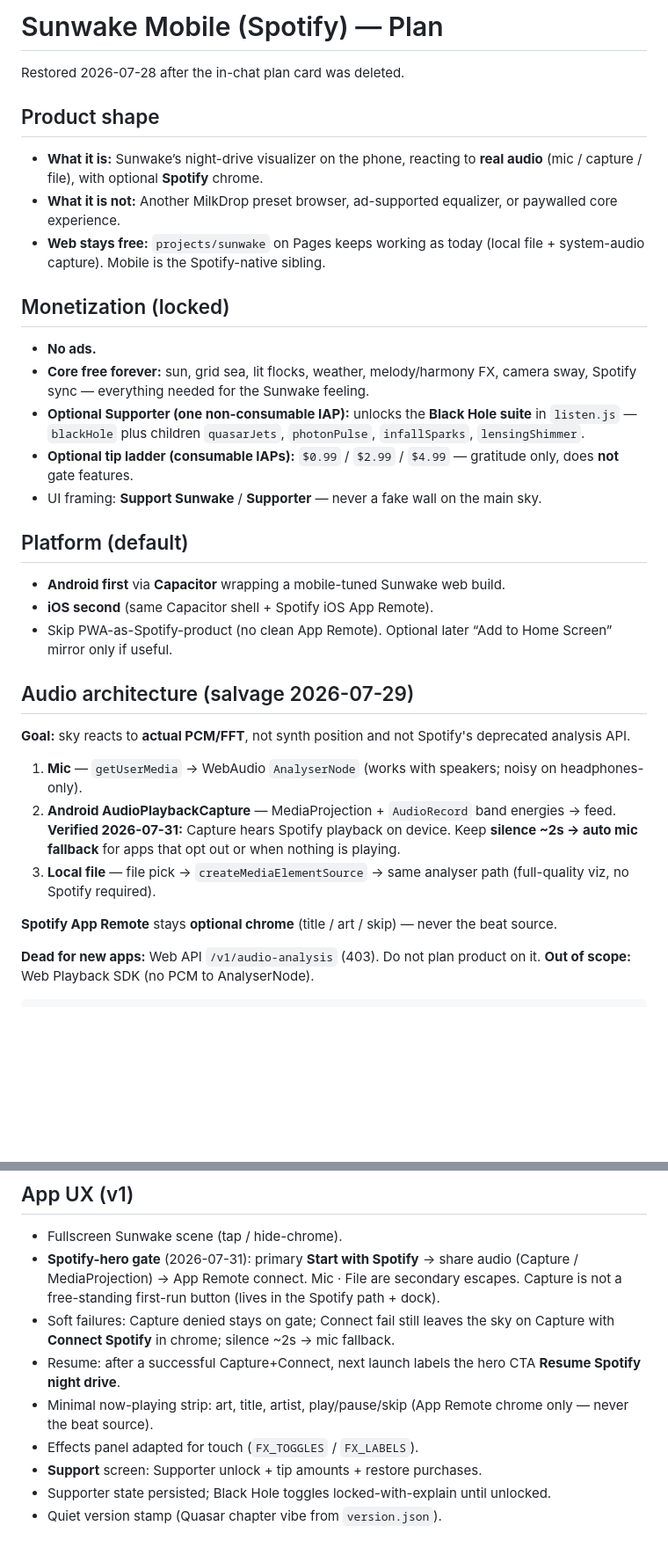
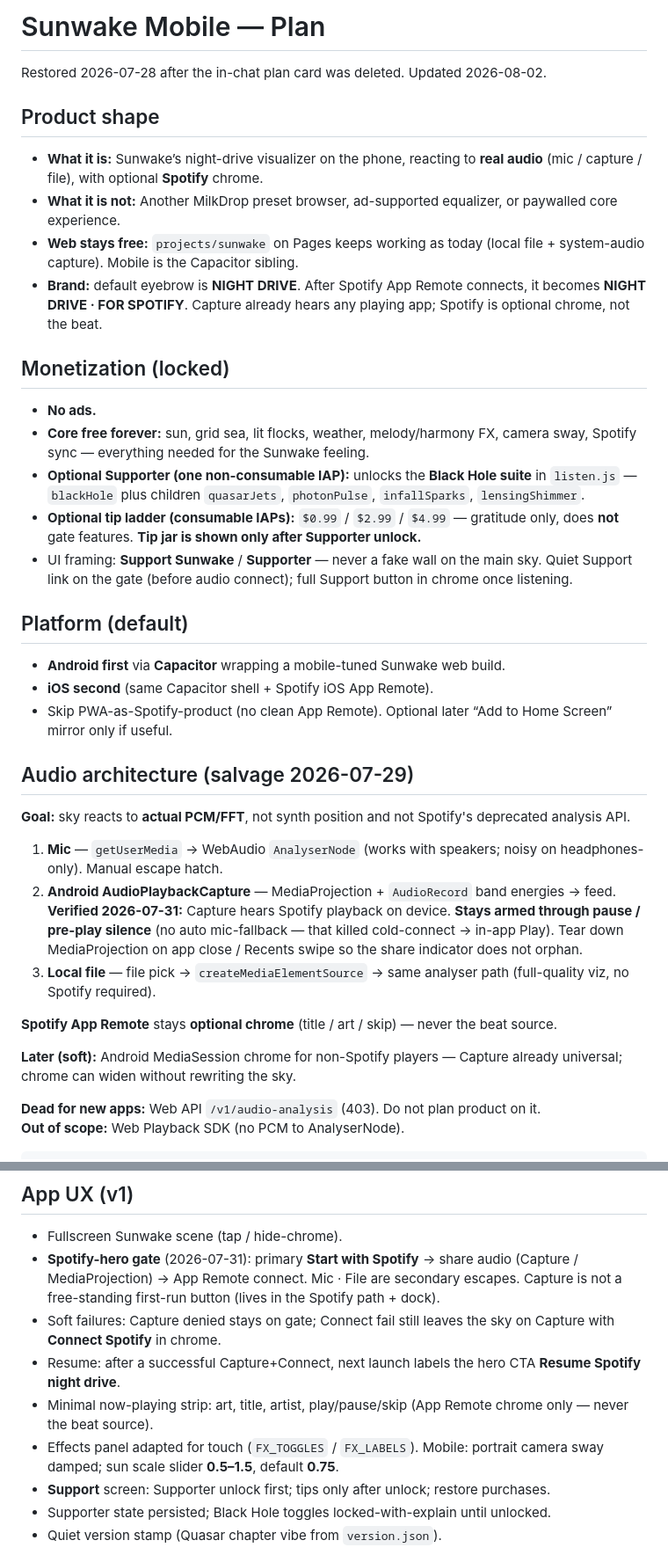
Before and after one commit to danmullin/sunwake, a Markdown page: MOBILE-PLAN.md, 2 parts joined by grey strips. Shown at 88% size. GitHub-like rendering; blank space fills up the shorter version.

```diff
--- a/MOBILE-PLAN.md
+++ b/MOBILE-PLAN.md
@@ -1,20 +1,21 @@
-# Sunwake Mobile (Spotify) — Plan
+# Sunwake Mobile — Plan
 
-Restored 2026-07-28 after the in-chat plan card was deleted.
+Restored 2026-07-28 after the in-chat plan card was deleted. Updated 2026-08-02.
 
 ## Product shape
 
 - **What it is:** Sunwake’s night-drive visualizer on the phone, reacting to **real audio** (mic / capture / file), with optional **Spotify** chrome.
 - **What it is not:** Another MilkDrop preset browser, ad-supported equalizer, or paywalled core experience.
-- **Web stays free:** `projects/sunwake` on Pages keeps working as today (local file + system-audio capture). Mobile is the Spotify-native sibling.
+- **Web stays free:** `projects/sunwake` on Pages keeps working as today (local file + system-audio capture). Mobile is the Capacitor sibling.
+- **Brand:** default eyebrow is **NIGHT DRIVE**. After Spotify App Remote connects, it becomes **NIGHT DRIVE · FOR SPOTIFY**. Capture already hears any playing app; Spotify is optional chrome, not the beat.
 
 ## Monetization (locked)
 
 - **No ads.**
 - **Core free forever:** sun, grid sea, lit flocks, weather, melody/harmony FX, camera sway, Spotify sync — everything needed for the Sunwake feeling.
 - **Optional Supporter (one non-consumable IAP):** unlocks the **Black Hole suite** in `listen.js` — `blackHole` plus children `quasarJets`, `photonPulse`, `infallSparks`, `lensingShimmer`.
-- **Optional tip ladder (consumable IAPs):** `$0.99` / `$2.99` / `$4.99` — gratitude only, does **not** gate features.
-- UI framing: **Support Sunwake** / **Supporter** — never a fake wall on the main sky.
+- **Optional tip ladder (consumable IAPs):** `$0.99` / `$2.99` / `$4.99` — gratitude only, does **not** gate features. **Tip jar is shown only after Supporter unlock.**
+- UI framing: **Support Sunwake** / **Supporter** — never a fake wall on the main sky. Quiet Support link on the gate (before audio connect); full Support button in chrome once listening.
 
 ## Platform (default)
 
@@ -26,11 +27,13 @@ Restored 2026-07-28 after the in-chat plan card was deleted.
 
 **Goal:** sky reacts to **actual PCM/FFT**, not synth position and not Spotify's deprecated analysis API.
 
-1. **Mic** — `getUserMedia` → WebAudio `AnalyserNode` (works with speakers; noisy on headphones-only).
-2. **Android AudioPlaybackCapture** — MediaProjection + `AudioRecord` band energies → feed. **Verified 2026-07-31:** Capture hears Spotify playback on device. Keep **silence ~2s → auto mic fallback** for apps that opt out or when nothing is playing.
+1. **Mic** — `getUserMedia` → WebAudio `AnalyserNode` (works with speakers; noisy on headphones-only). Manual escape hatch.
+2. **Android AudioPlaybackCapture** — MediaProjection + `AudioRecord` band energies → feed. **Verified 2026-07-31:** Capture hears Spotify playback on device. **Stays armed through pause / pre-play silence** (no auto mic-fallback — that killed cold-connect → in-app Play). Tear down MediaProjection on app close / Recents swipe so the share indicator does not orphan.
 3. **Local file** — file pick → `createMediaElementSource` → same analyser path (full-quality viz, no Spotify required).
 
 **Spotify App Remote** stays **optional chrome** (title / art / skip) — never the beat source.
+
+**Later (soft):** Android MediaSession chrome for non-Spotify players — Capture already universal; chrome can widen without rewriting the sky.
 
 **Dead for new apps:** Web API `/v1/audio-analysis` (403). Do not plan product on it.
 **Out of scope:** Web Playback SDK (no PCM to AnalyserNode).
@@ -45,11 +48,11 @@ Spotify App Remote -.optional.-> now-playing chrome only
 
 - Fullscreen Sunwake scene (tap / hide-chrome).
 - **Spotify-hero gate** (2026-07-31): primary **Start with Spotify** → share audio (Capture / MediaProjection) → App Remote connect. Mic · File are secondary escapes. Capture is not a free-standing first-run button (lives in the Spotify path + dock).
-- Soft failures: Capture denied stays on gate; Connect fail still leaves the sky on Capture with **Connect Spotify** in chrome; silence ~2s → mic fallback.
+- Soft failures: Capture denied stays on gate; Connect fail still leaves the sky on Capture with **Connect Spotify** in chrome.
 - Resume: after a successful Capture+Connect, next launch labels the hero CTA **Resume Spotify night drive**.
 - Minimal now-playing strip: art, title, artist, play/pause/skip (App Remote chrome only — never the beat source).
-- Effects panel adapted for touch (`FX_TOGGLES` / `FX_LABELS`).
-- **Support** screen: Supporter unlock + tip amounts + restore purchases.
+- Effects panel adapted for touch (`FX_TOGGLES` / `FX_LABELS`). Mobile: portrait camera sway damped; sun scale slider **0.5–1.5**, default **0.75**.
+- **Support** screen: Supporter unlock first; tips only after unlock; restore purchases.
 - Supporter state persisted; Black Hole toggles locked-with-explain until unlocked.
 - Quiet version stamp (Quasar chapter vibe from `version.json`).
 
```
Also changed, not shown: other parts of MOBILE-PLAN.md (+18 -8 lines).
